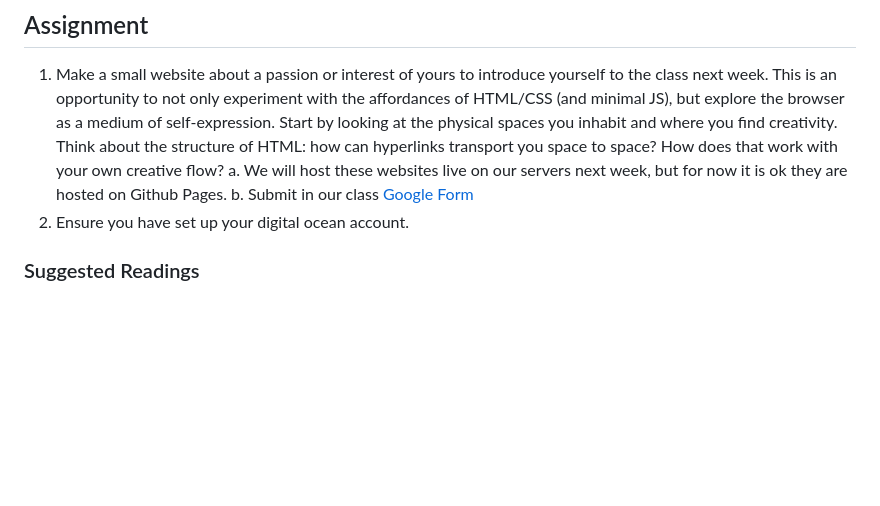
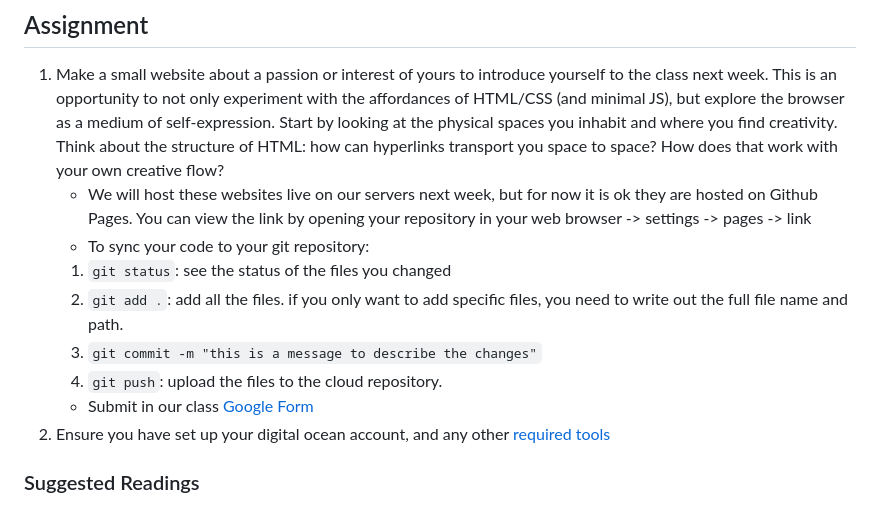
Before and after one commit to samheckle/dynamic_web_development_sp_26, a Markdown page: week1/readme.md, the part around one of its changes. GitHub-like rendering; blank space fills up the shorter version.

Commit message:
added git notes in assignment description

```diff
--- a/week1/readme.md
+++ b/week1/readme.md
@@ -910,9 +910,14 @@ let newElement = document
 ## Assignment
 
 1. Make a small website about a passion or interest of yours to introduce yourself to the class next week. This is an opportunity to not only experiment with the affordances of HTML/CSS (and minimal JS), but explore the browser as a medium of self-expression. Start by looking at the physical spaces you inhabit and where you find creativity. Think about the structure of HTML: how can hyperlinks transport you space to space? How does that work with your own creative flow?
-   a. We will host these websites live on our servers next week, but for now it is ok they are hosted on Github Pages.
-   b. Submit in our class [Google Form](https://forms.gle/NZw3Aa3Yw67WU1mcA)
-2. Ensure you have set up your digital ocean account.
+   - We will host these websites live on our servers next week, but for now it is ok they are hosted on Github Pages. You can view the link by opening your repository in your web browser -> settings -> pages -> link
+   - To sync your code to your git repository:
+   1. `git status`: see the status of the files you changed
+   2. `git add .`: add all the files. if you only want to add specific files, you need to write out the full file name and path.
+   3. `git commit -m "this is a message to describe the changes"`
+   4. `git push`: upload the files to the cloud repository.
+   - Submit in our class [Google Form](https://forms.gle/NZw3Aa3Yw67WU1mcA)
+2. Ensure you have set up your digital ocean account, and any other [required tools](../tools.md)
 
 ### Suggested Readings
 
```
Also changed, not shown: other parts of week1/readme.md (+3 -3 lines).
